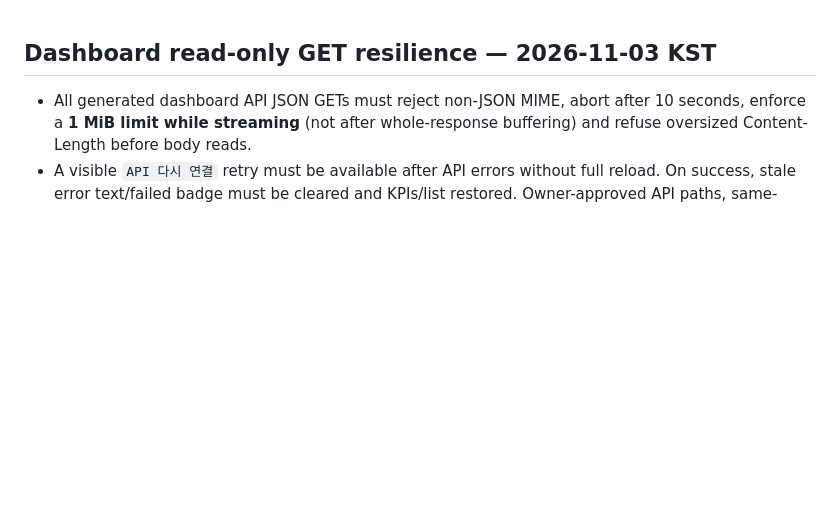
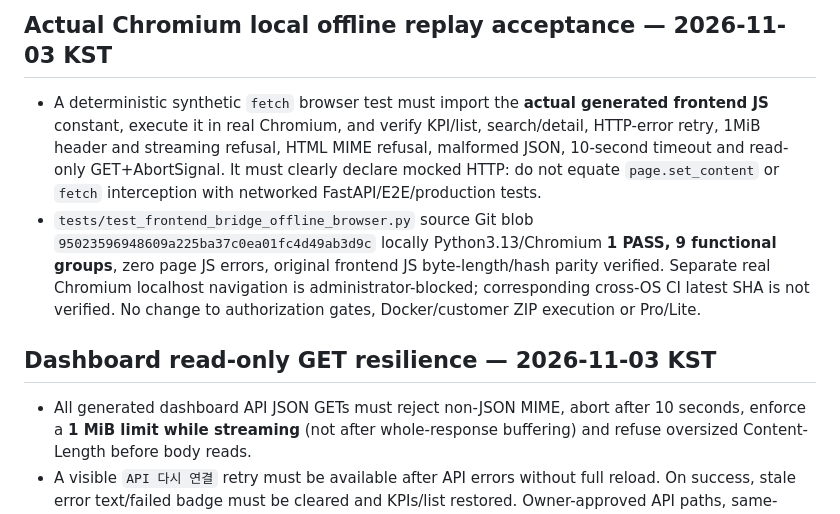
Before and after one commit to hibi89/REA_Web, a Markdown page: REQUIREMENTS.md, the part around the change. Drawn GitHub-style; blank space fills up the shorter version.

Commit message:
docs(rea): specify network-free Chromium regression proof and limitations

```diff
--- a/REQUIREMENTS.md
+++ b/REQUIREMENTS.md
@@ -1,3 +1,7 @@
+## Actual Chromium local offline replay acceptance — 2026-11-03 KST
+- A deterministic synthetic `fetch` browser test must import the **actual generated frontend JS** constant, execute it in real Chromium, and verify KPI/list, search/detail, HTTP-error retry, 1MiB header and streaming refusal, HTML MIME refusal, malformed JSON, 10-second timeout and read-only GET+AbortSignal. It must clearly declare mocked HTTP: do not equate `page.set_content` or `fetch` interception with networked FastAPI/E2E/production tests.
+- `tests/test_frontend_bridge_offline_browser.py` source Git blob `95023596948609a225ba37c0ea01fc4d49ab3d9c` locally Python3.13/Chromium **1 PASS, 9 functional groups**, zero page JS errors, original frontend JS byte-length/hash parity verified. Separate real Chromium localhost navigation is administrator-blocked; corresponding cross-OS CI latest SHA is not verified. No change to authorization gates, Docker/customer ZIP execution or Pro/Lite.
+
 ## Dashboard read-only GET resilience — 2026-11-03 KST
 - All generated dashboard API JSON GETs must reject non-JSON MIME, abort after 10 seconds, enforce a **1 MiB limit while streaming** (not after whole-response buffering) and refuse oversized Content-Length before body reads.
 - A visible `API 다시 연결` retry must be available after API errors without full reload. On success, stale error text/failed badge must be cleared and KPIs/list restored. Owner-approved API paths, same-origin CSP, GET-only behavior and backend provenance controls remain unchanged.
```
